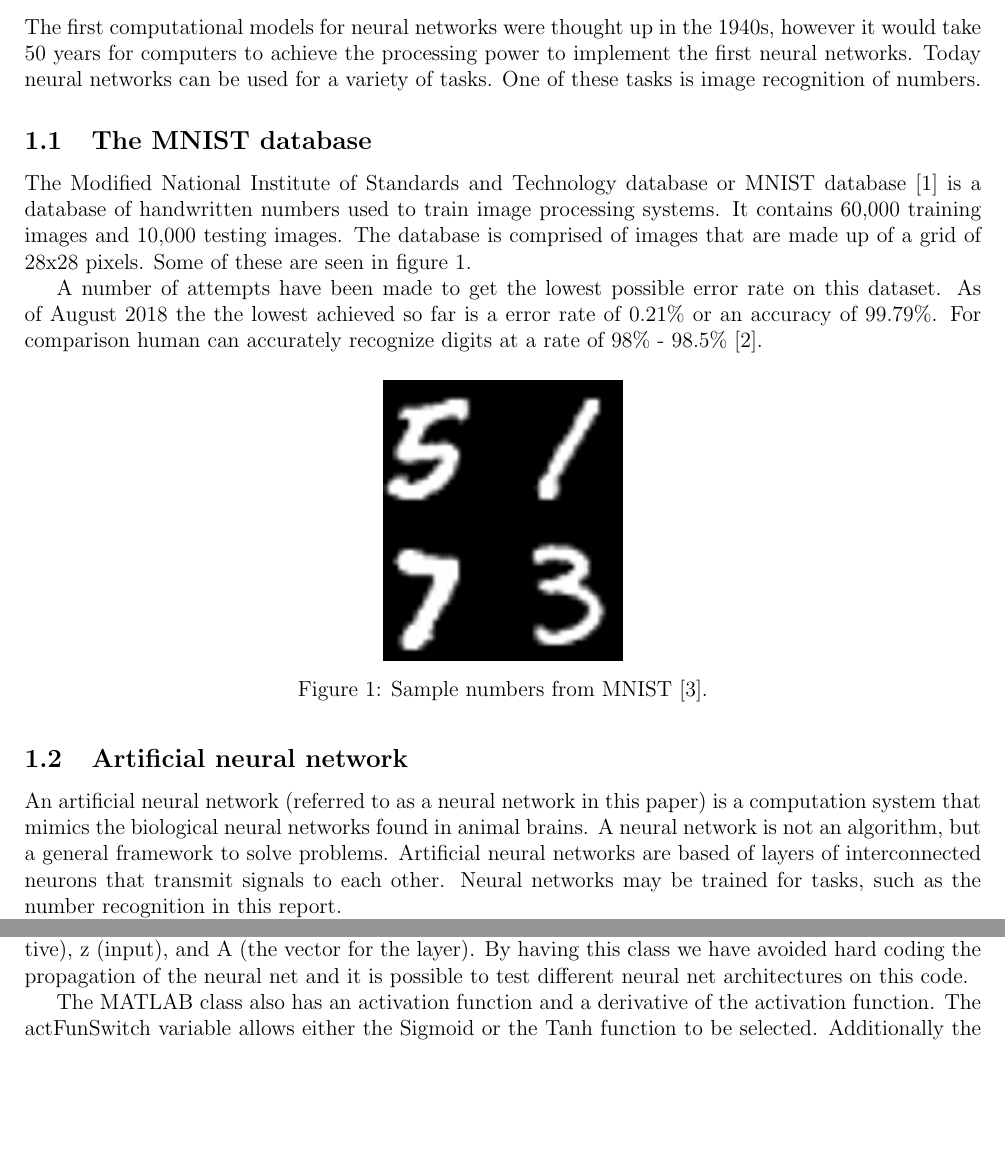
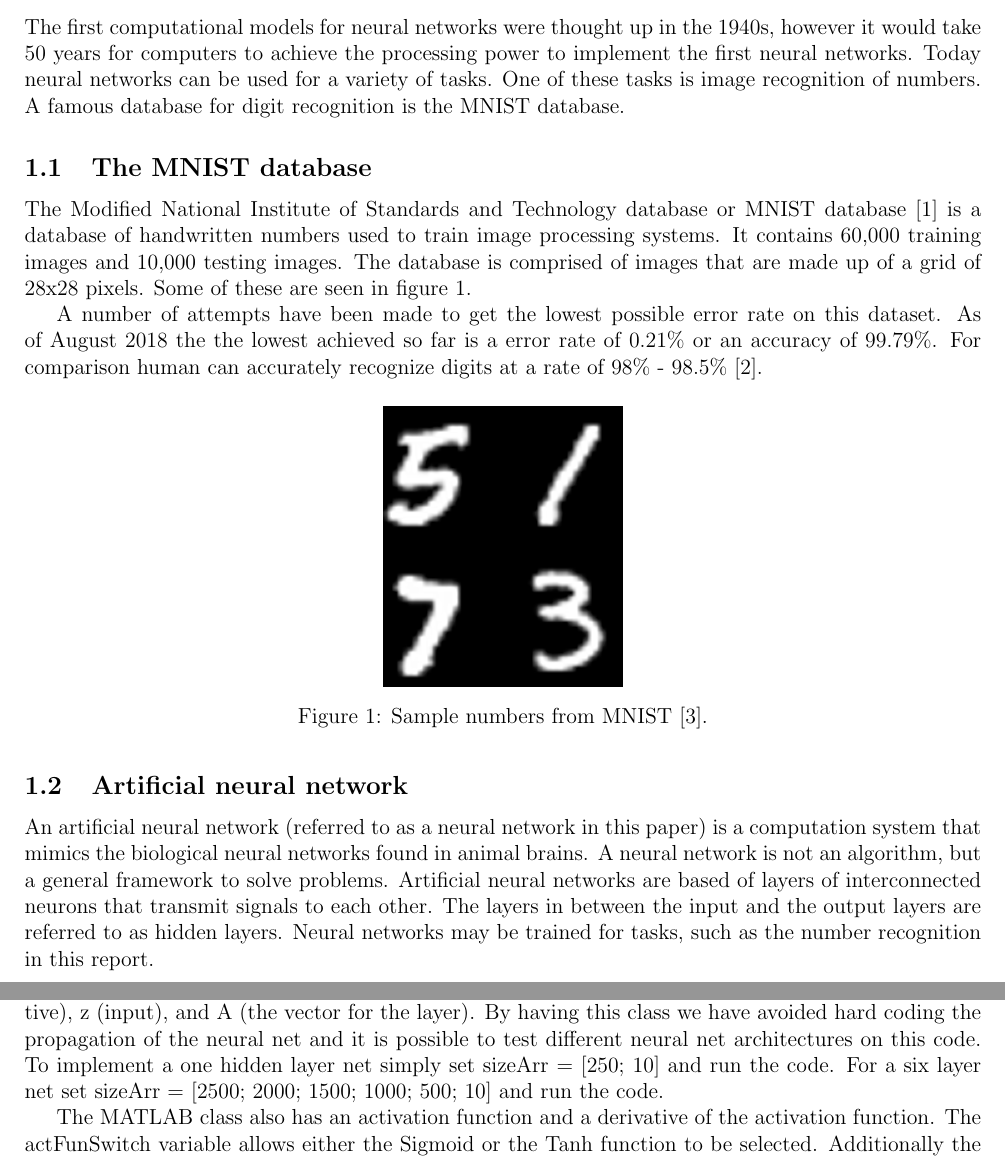
Before and after one commit to PhilipHoddinott/DesignOpt, a LaTeX document (designOpNN/Latex/Hoddinott_Philip_Grad_Project_Write_up.tex): two parts of pages 2 and 6 of 10, joined at a grey line, cut so that both start at the same text, the shorter picture padded with empty space. Compiled offline with pdfLaTeX.

Commit message:
The End
Undergrad over last year.
This is the last for my gradschool.

It's been a ride.

For any one reading this is in the future good luck!

```diff
--- a/designOpNN/Latex/Hoddinott_Philip_Grad_Project_Write_up.tex
+++ b/designOpNN/Latex/Hoddinott_Philip_Grad_Project_Write_up.tex
@@ -174,9 +174,7 @@
 	 % this should start the normal numberinbg
 
 	\section{Introduction}
-	The first computational models for neural networks were thought up in the 1940s, however it would take 50 years for computers to achieve the processing power to implement the first neural networks. Today neural networks can be used for a variety of tasks. One of these tasks is image recognition of numbers.
-
-
+	The first computational models for neural networks were thought up in the 1940s, however it would take 50 years for computers to achieve the processing power to implement the first neural networks. Today neural networks can be used for a variety of tasks. One of these tasks is image recognition of numbers. A famous database for digit recognition is the MNIST database.
 
 	\subsection{The MNIST database}
 	The Modified National Institute of Standards and Technology database or MNIST database\cite{mnistDATABASE} is a database of handwritten numbers used to train image processing systems. It contains 60,000 training images and 10,000 testing images. The database is comprised of images that are made up of a grid of 28x28 pixels. Some of these are seen in figure \ref{fig:mathworksmnistneuralnetfinal}. \par
@@ -191,7 +189,7 @@
 	\end{figure}
 
 	\subsection{Artificial neural network}
-	An artificial neural network (referred to as a neural network in this paper) is a computation system that mimics the biological neural networks found in animal brains. A neural network is not an algorithm, but a general framework to solve problems. Artificial neural networks are based of layers of interconnected neurons that transmit signals to each other. Neural networks may be trained for tasks, such as the number recognition in this report.
+	An artificial neural network (referred to as a neural network in this paper) is a computation system that mimics the biological neural networks found in animal brains. A neural network is not an algorithm, but a general framework to solve problems. Artificial neural networks are based of layers of interconnected neurons that transmit signals to each other. The layers in between the input and the output layers are referred to as hidden layers. Neural networks may be trained for tasks, such as the number recognition in this report.
 
 	The neural net implemented in this project had an input vector of $784\times1$ and an output vector of $10\times1$. Different configurations were tried, with one hidden layer of $250\times1$ producing the best results. A visualization of an example neural net is seen in figure \ref{fig:nndiagram}.
 	\begin{figure}
@@ -323,7 +321,7 @@
 	This neural net had to be made without the use of any built in libraries \cite{Hicken18gradProjDes} and the code had to be modular \cite{Hicken18gradProjRubric}. To create code for neural network subject to these constraints the author decided to create their own neural net class in MATLAB. \par
 
 
-	The MATLAB class philipNeuralNet.m was written for this neural net project. It has the parameters learningRate, enableBias, actFunSwitch, and Level. The learningRate parameter is obviously the learning rate. The Level parameter has four parameters attached to it: W (weight), dW (weight derivative),  z (input), and A (the vector for the layer). By having this class we have avoided hard coding the propagation of the neural net and it is possible to test different neural net architectures on this code. \par
+	The MATLAB class philipNeuralNet.m was written for this neural net project. It has the parameters learningRate, enableBias, actFunSwitch, and Level. The learningRate parameter is obviously the learning rate. The Level parameter has four parameters attached to it: W (weight), dW (weight derivative),  z (input), and A (the vector for the layer). By having this class we have avoided hard coding the propagation of the neural net and it is possible to test different neural net architectures on this code. To implement a one hidden layer net simply set sizeArr = [250; 10] and run the code.  For a six layer net set sizeArr = [2500; 2000; 1500; 1000; 500; 10] and run the code.\par
 
 	The MATLAB class also has an activation function and a derivative of the activation function. The actFunSwitch variable allows either the Sigmoid or the Tanh function to be selected. Additionally the enableBias variable allows for biases to be used or not used in the code's execution. \par
 	Finally it has a outputVector function that is simply an implementation of the neural net. It takes the input, runs it through the net, and returns the net's output. \par
```
Also changed, not shown: designOpNN/Latex/Hoddinott_Philip_Grad_Project_Write_up.pdf, designOpNN/Latex/Hoddinott_Philip_Grad_Project_Write_up.tex (6 more changed lines), 8 other files.
